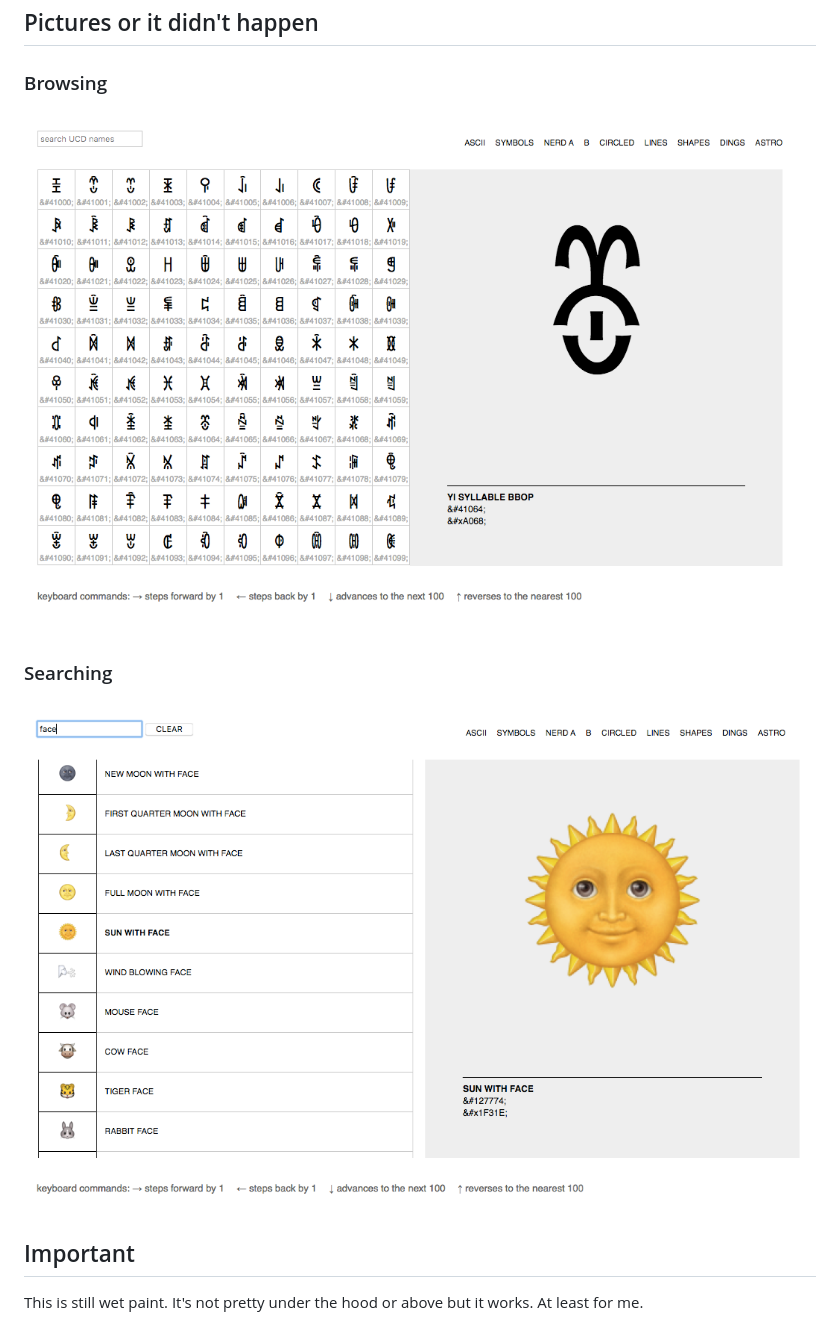
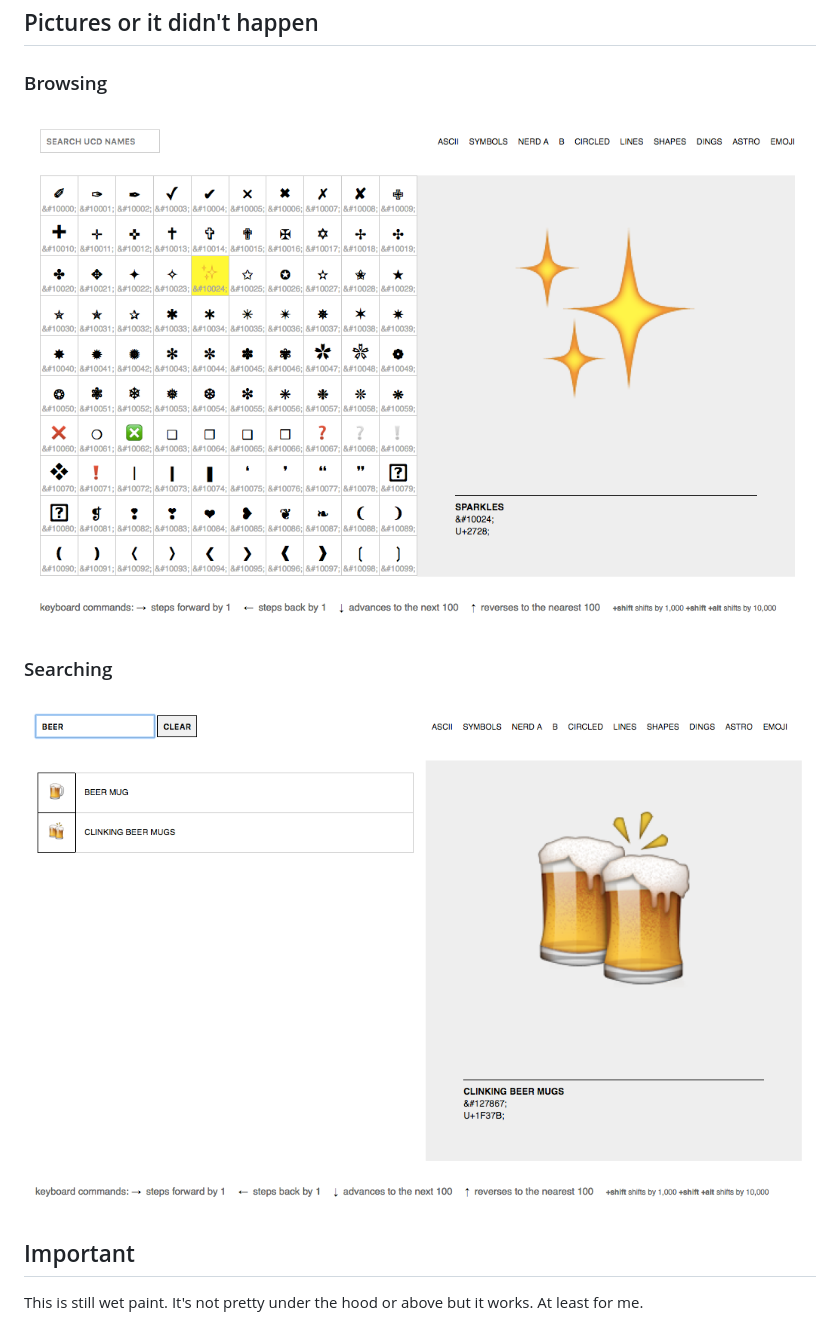
Before and after one commit to aaronland/unicode-table, a Markdown page: README.md, the part around the change. GitHub-like rendering; pictures changed too: images/20170501-unicode-table-browse.png (added), images/20170501-unicode-table-search.png (added).

```diff
--- a/README.md
+++ b/README.md
@@ -8,11 +8,11 @@ It doesn't have sliders but it does have keyboard commands and rudimentary searc
 
 ### Browsing
 
-![](images/unicode-table-browse.png)
+![](images/20170501-unicode-table-browse.png)
 
 ### Searching
 
-![](images/unicode-table-search.png)
+![](images/20170501-unicode-table-search.png)
 
 ## Important
 
```
Also changed, not shown: images/20170430-unicode-table-browse.png (renamed from images/unicode-table-browse.png), images/20170430-unicode-table-search.png (renamed from images/unicode-table-search.png), 2 other files.
